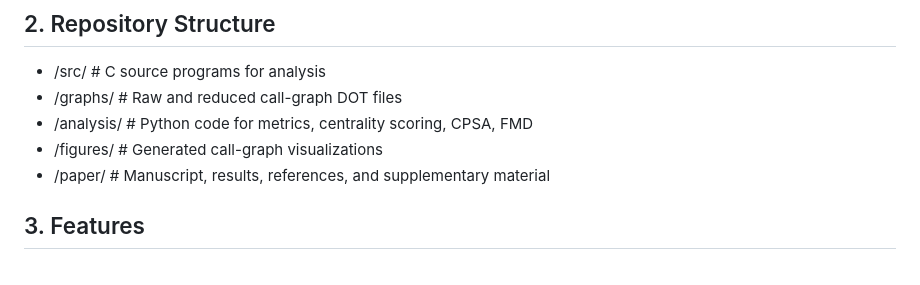
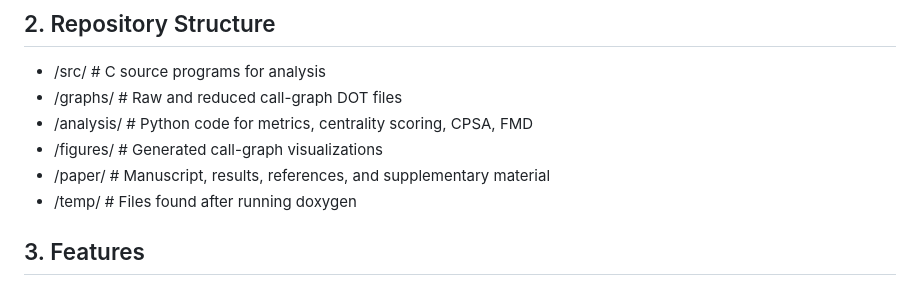
Before and after one commit to kpradyun/SSCA, a Markdown page: README.md, the part around the change. Rendered like a GitHub page.

```diff
--- a/README.md
+++ b/README.md
@@ -32,6 +32,7 @@ compiler front-ends, real-time systems, and large-scale C architectures.
 - /analysis/          # Python code for metrics, centrality scoring, CPSA, FMD
 - /figures/           # Generated call-graph visualizations
 - /paper/             # Manuscript, results, references, and supplementary material
+- /temp/              # Files found after running doxygen
 
 ## 3. Features
 
```
